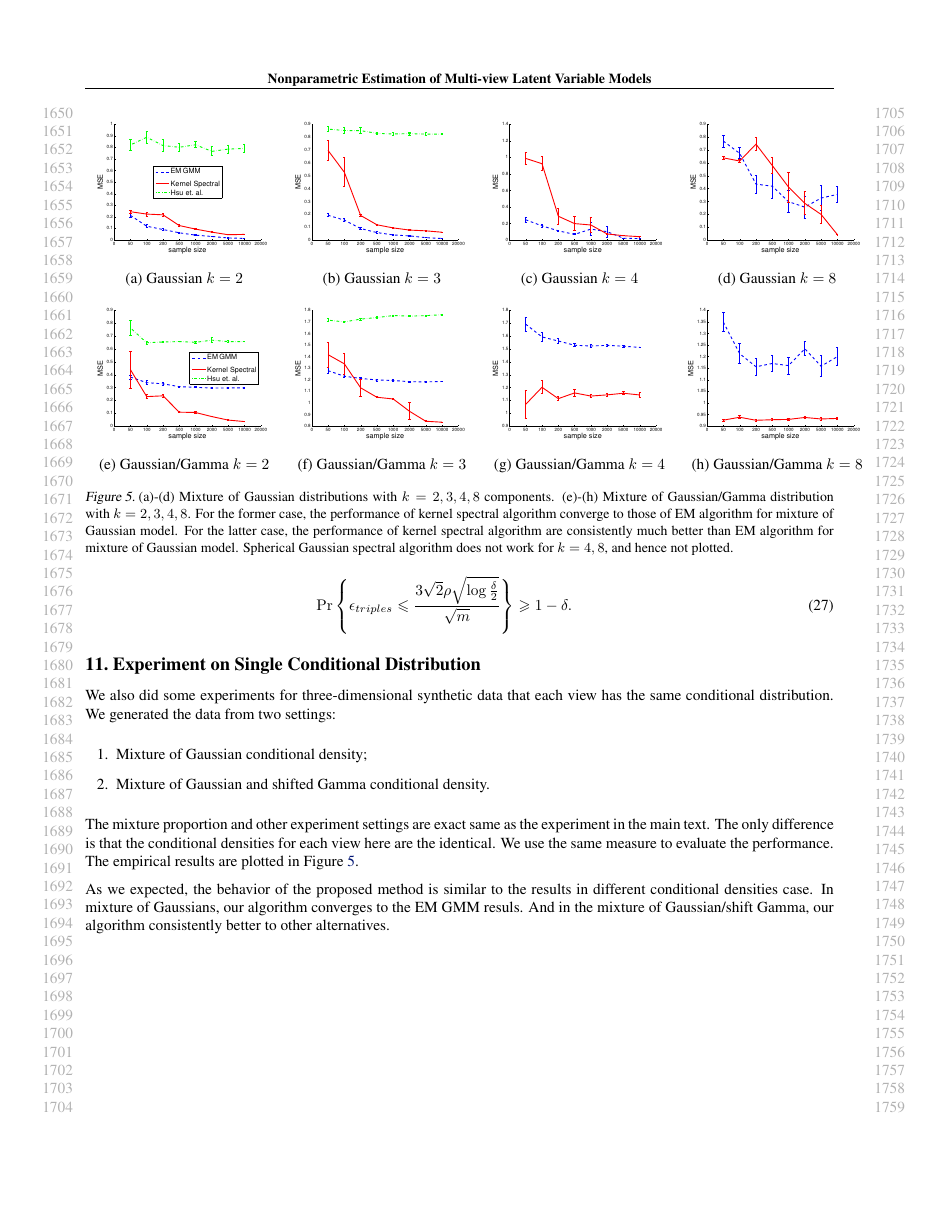
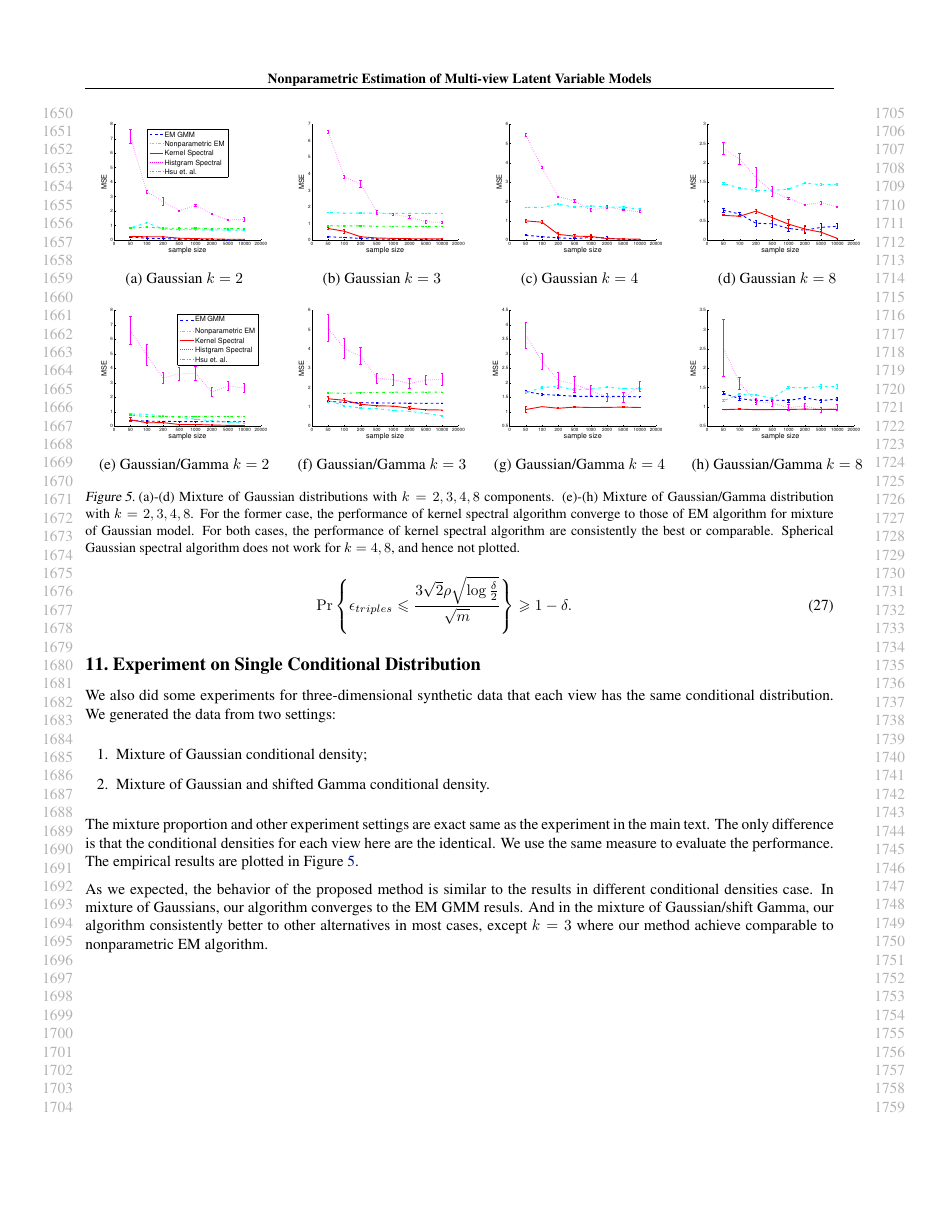
Before and after one commit to dasongle/nonparametric_mixture, a LaTeX paper (ICML2014/nonparametric_mixture.tex, which reads experiment/single_cond_exp.tex): page 16 of 16. Compiled offline with pdfLaTeX.

Commit message:
new figure

```diff
--- a/experiment/single_cond_exp.tex
+++ b/experiment/single_cond_exp.tex
@@ -13,18 +13,23 @@
 %   \centering
   \renewcommand{\tabcolsep}{1pt}
   \begin{tabular}{cccc}
-    \includegraphics[width=0.26\textwidth]{../experiment/figure/sp_sym_gauss_k_2} &
-    \includegraphics[width=0.26\textwidth]{../experiment/figure/sp_sym_gauss_k_3} &
-    \includegraphics[width=0.26\textwidth]{../experiment/figure/sp_sym_gauss_k_4} &
-    \includegraphics[width=0.26\textwidth]{../experiment/figure/sp_sym_gauss_k_8} \\
+    % \includegraphics[width=0.26\textwidth]{../experiment/figure/sp_sym_gauss_k_2} &
+    % \includegraphics[width=0.26\textwidth]{../experiment/figure/sp_sym_gauss_k_3} &
+    % \includegraphics[width=0.26\textwidth]{../experiment/figure/sp_sym_gauss_k_4} &
+    % \includegraphics[width=0.26\textwidth]{../experiment/figure/sp_sym_gauss_k_8} \\
+    \includegraphics[width=0.26\textwidth]{../experiment/figure_new/sp_sym_gauss_k_2} &
+    \includegraphics[width=0.26\textwidth]{../experiment/figure_new/sp_sym_gauss_k_3} &
+    \includegraphics[width=0.26\textwidth]{../experiment/figure_new/sp_sym_gauss_k_4} &
+    \includegraphics[width=0.26\textwidth]{../experiment/figure_new/sp_sym_gauss_k_8} \\
+
     (a) Gaussian $k=2$ & (b) Gaussian $k=3$ & (c) Gaussian $k=4$ & (d) Gaussian $k=8$ \\
-    \includegraphics[width=0.26\textwidth]{../experiment/figure/sp_sym_heter_k_2} &
-    \includegraphics[width=0.26\textwidth]{../experiment/figure/sp_sym_heter_k_3} &
-    \includegraphics[width=0.26\textwidth]{../experiment/figure/sp_sym_heter_k_4} &
-    \includegraphics[width=0.26\textwidth]{../experiment/figure/sp_sym_heter_k_8} \\
+    \includegraphics[width=0.26\textwidth]{../experiment/figure_new/sp_sym_heter_k_2} &
+    \includegraphics[width=0.26\textwidth]{../experiment/figure_new/sp_sym_heter_k_3} &
+    \includegraphics[width=0.26\textwidth]{../experiment/figure_new/sp_sym_heter_k_4} &
+    \includegraphics[width=0.26\textwidth]{../experiment/figure_new/sp_sym_heter_k_8} \\
     (e) Gaussian/Gamma $k=2$ & (f) Gaussian/Gamma $k=3$ & (g) Gaussian/Gamma $k=4$ & (h) Gaussian/Gamma $k=8$ \\
   \end{tabular}
-  \caption{(a)-(d) Mixture of Gaussian distributions with $k=2,3,4,8$ components. (e)-(h) Mixture of Gaussian/Gamma distribution with $k=2,3,4,8$. For the former case, the performance of kernel spectral algorithm converge to those of EM algorithm for mixture of Gaussian model. For the latter case, the performance of kernel spectral algorithm are consistently much better than EM algorithm for mixture of Gaussian model. Spherical Gaussian spectral algorithm does not work for $k=4,8$, and hence not plotted.}\label{fig:sym_case}
+  \caption{(a)-(d) Mixture of Gaussian distributions with $k=2,3,4,8$ components. (e)-(h) Mixture of Gaussian/Gamma distribution with $k=2,3,4,8$. For the former case, the performance of kernel spectral algorithm converge to those of EM algorithm for mixture of Gaussian model. For both cases, the performance of kernel spectral algorithm are consistently the best or comparable. Spherical Gaussian spectral algorithm does not work for $k=4,8$, and hence not plotted.}\label{fig:sym_case}
 \end{figure*}
 
-As we expected, the behavior of the proposed method is similar to the results in different conditional densities case. In mixture of Gaussians, our algorithm converges to the EM GMM resuls. And in the mixture of Gaussian/shift Gamma, our algorithm consistently better to other alternatives.
+As we expected, the behavior of the proposed method is similar to the results in different conditional densities case. In mixture of Gaussians, our algorithm converges to the EM GMM resuls. And in the mixture of Gaussian/shift Gamma, our algorithm consistently better to other alternatives in most cases, except $k=3$ where our method achieve comparable to nonparametric EM algorithm.
```
